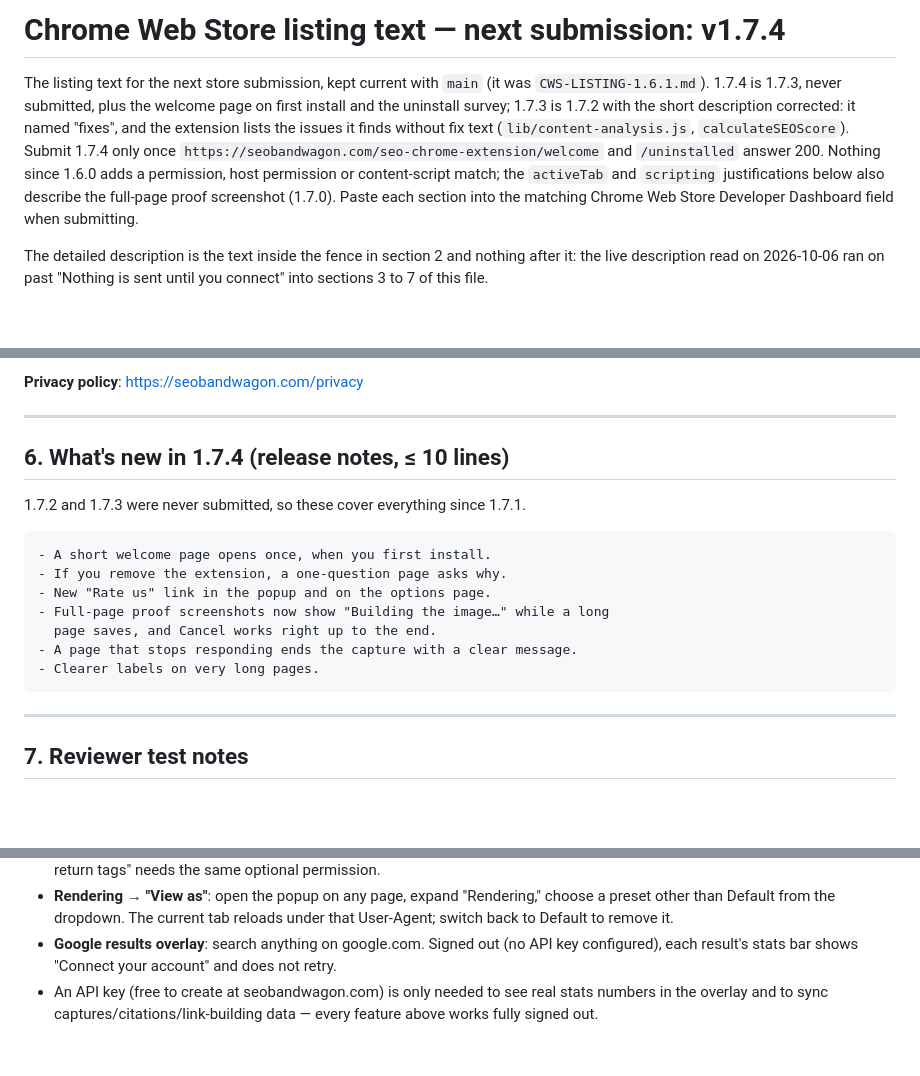
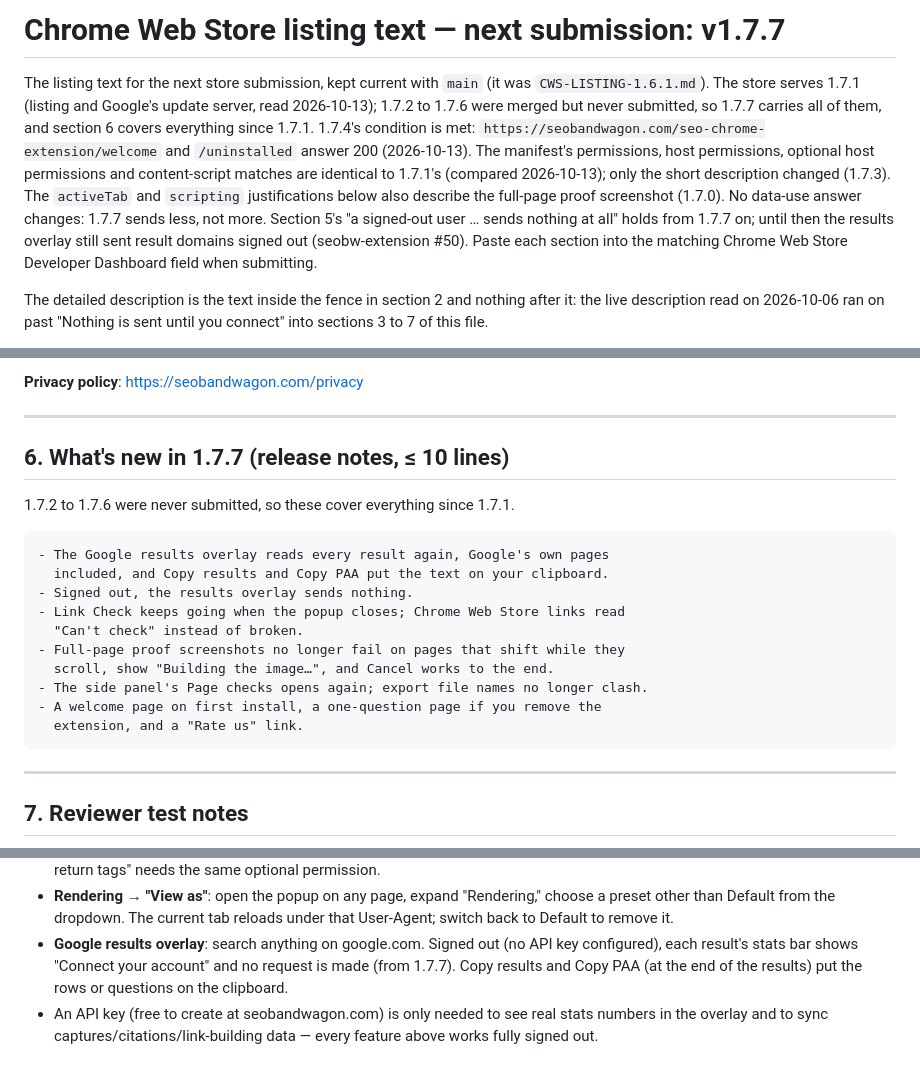
Before and after one commit to seo-bandwagon/seobw-extension, a Markdown page: docs/CWS-LISTING.md, 3 parts joined by grey strips. Drawn GitHub-style; blank space fills up the shorter version.

Commit message:
docs(store): 1.7.7 is the next submission, with release notes since 1.7.1 (#60)

````diff
--- a/docs/CWS-LISTING.md
+++ b/docs/CWS-LISTING.md
@@ -1,16 +1,19 @@
-# Chrome Web Store listing text — next submission: v1.7.4
+# Chrome Web Store listing text — next submission: v1.7.7
 
 The listing text for the next store submission, kept current with `main`
-(it was `CWS-LISTING-1.6.1.md`). 1.7.4 is 1.7.3, never submitted, plus the
-welcome page on first install and the uninstall survey; 1.7.3 is 1.7.2 with the
-short description corrected: it named "fixes", and the extension lists the
-issues it finds without fix text (`lib/content-analysis.js`,
-`calculateSEOScore`). Submit 1.7.4 only once
-`https://seobandwagon.com/seo-chrome-extension/welcome` and `/uninstalled`
-answer 200. Nothing since 1.6.0 adds a permission, host permission
-or content-script match; the `activeTab` and `scripting` justifications below
-also describe the full-page proof screenshot (1.7.0). Paste each section into
-the matching Chrome Web Store Developer Dashboard field when submitting.
+(it was `CWS-LISTING-1.6.1.md`). The store serves 1.7.1 (listing and Google's
+update server, read 2026-10-13); 1.7.2 to 1.7.6 were merged but never
+submitted, so 1.7.7 carries all of them, and section 6 covers everything since
+1.7.1. 1.7.4's condition is met: `https://seobandwagon.com/seo-chrome-extension/welcome`
+and `/uninstalled` answer 200 (2026-10-13). The manifest's permissions, host
+permissions, optional host permissions and content-script matches are
+identical to 1.7.1's (compared 2026-10-13); only the short description changed
+(1.7.3). The `activeTab` and `scripting` justifications below also describe
+the full-page proof screenshot (1.7.0). No data-use answer changes: 1.7.7
+sends less, not more. Section 5's "a signed-out user … sends nothing at all"
+holds from 1.7.7 on; until then the results overlay still sent result domains
+signed out (seobw-extension #50). Paste each section into the matching Chrome
+Web Store Developer Dashboard field when submitting.
 
 The detailed description is the text inside the fence in section 2 and
 nothing after it: the live description read on 2026-10-06 ran on past
@@ -287,18 +290,21 @@ for lending purposes.
 
 ---
 
-## 6. What's new in 1.7.4 (release notes, ≤ 10 lines)
+## 6. What's new in 1.7.7 (release notes, ≤ 10 lines)
 
-1.7.2 and 1.7.3 were never submitted, so these cover everything since 1.7.1.
+1.7.2 to 1.7.6 were never submitted, so these cover everything since 1.7.1.
 
 ```
-- A short welcome page opens once, when you first install.
-- If you remove the extension, a one-question page asks why.
-- New "Rate us" link in the popup and on the options page.
-- Full-page proof screenshots now show "Building the image…" while a long
-  page saves, and Cancel works right up to the end.
-- A page that stops responding ends the capture with a clear message.
-- Clearer labels on very long pages.
+- The Google results overlay reads every result again, Google's own pages
+  included, and Copy results and Copy PAA put the text on your clipboard.
+- Signed out, the results overlay sends nothing.
+- Link Check keeps going when the popup closes; Chrome Web Store links read
+  "Can't check" instead of broken.
+- Full-page proof screenshots no longer fail on pages that shift while they
+  scroll, show "Building the image…", and Cancel works to the end.
+- The side panel's Page checks opens again; export file names no longer clash.
+- A welcome page on first install, a one-question page if you remove the
+  extension, and a "Rate us" link.
 ```
 
 ---
@@ -331,7 +337,8 @@ use only `activeTab` and `scripting`, which the features below also exercise.
   reloads under that User-Agent; switch back to Default to remove it.
 - **Google results overlay**: search anything on google.com. Signed out (no
   API key configured), each result's stats bar shows "Connect your account"
-  and does not retry.
+  and no request is made (from 1.7.7). Copy results and Copy PAA (at the end
+  of the results) put the rows or questions on the clipboard.
 - An API key (free to create at seobandwagon.com) is only needed to see real
   stats numbers in the overlay and to sync captures/citations/link-building
   data — every feature above works fully signed out.
````
Also changed, not shown: CHROMEWEBSTORE.md (+16 -20 lines).
